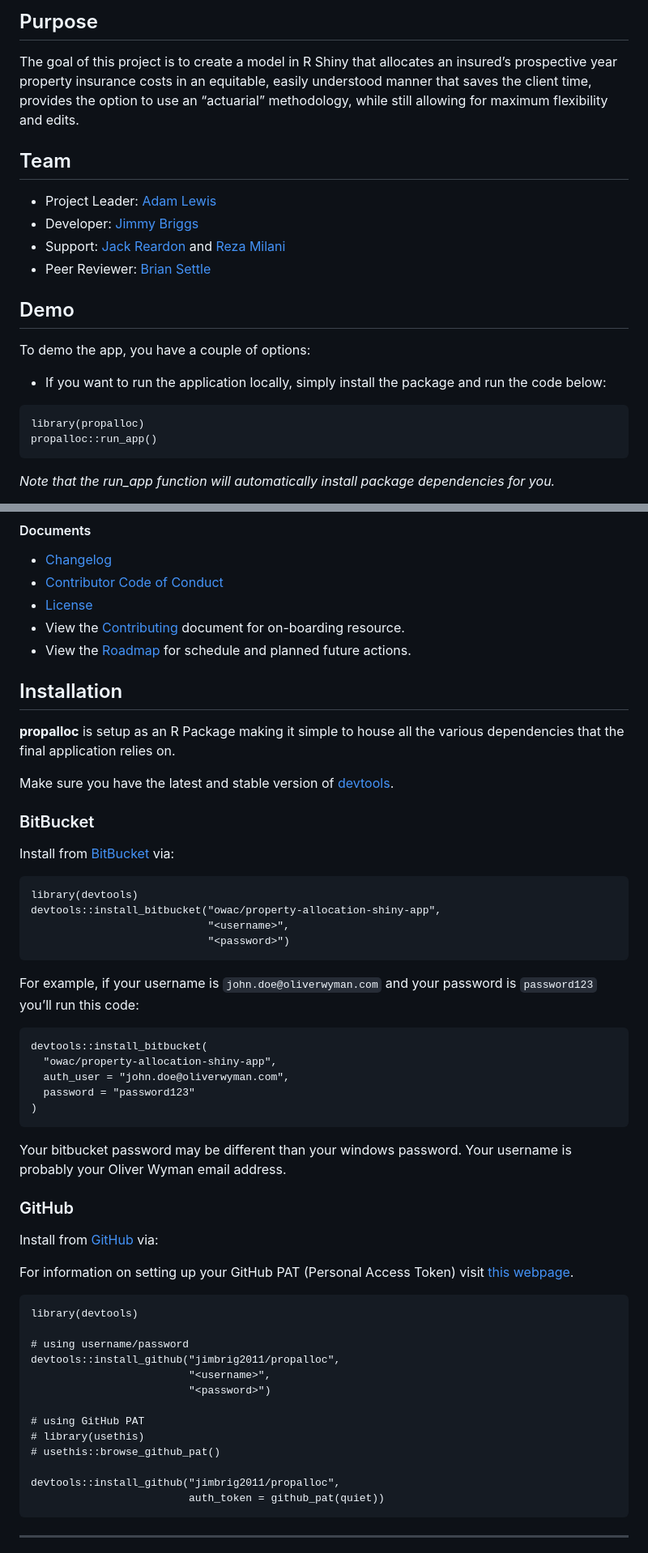
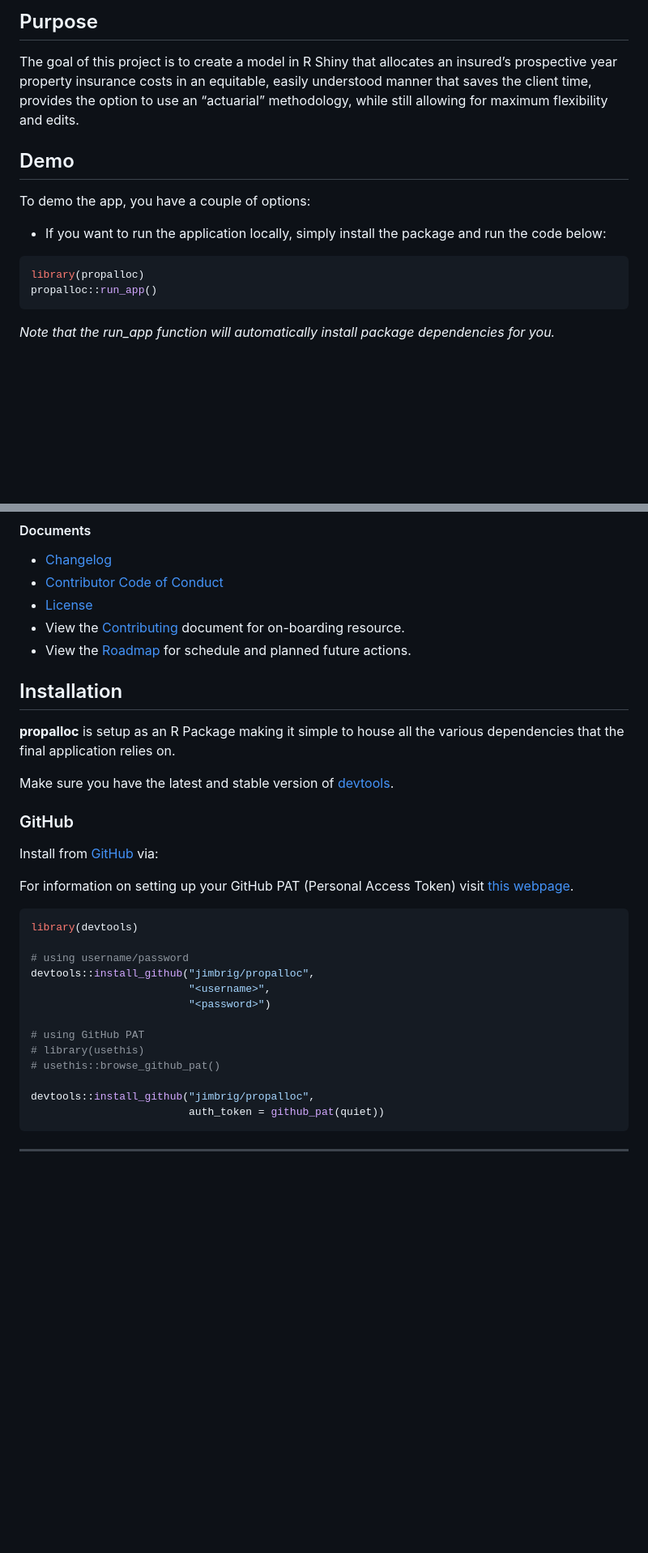
Before and after one commit to jimbrig/property_allocation_demo, a Markdown page: README.md, 2 parts joined by grey strips. Shown: that part at 81% size. Drawn GitHub-style; blank space fills up the shorter version.

````diff
--- a/README.md
+++ b/README.md
@@ -24,8 +19,7 @@ Badges
 <!-- [![R build status](https://github.com/jimbrig/propalloc/workflows/R-CMD-check/badge.svg)](https://github.com/jimbrig/propalloc/actions) -->
 <!-- badges: end -->
 
-Purpose
--------
+## Purpose
 
 The goal of this project is to create a model in R Shiny that allocates
 an insured’s prospective year property insurance costs in an equitable,
@@ -33,27 +27,17 @@ easily understood manner that saves the client time, provides the option
 to use an “actuarial” methodology, while still allowing for maximum
 flexibility and edits.
 
-Team
-----
-
--   Project Leader: [Adam Lewis](mailto:adam.lewis@oliverwyman.com)
--   Developer: [Jimmy Briggs](mailto:jimmy.briggs@oliverwyman.com)
--   Support: [Jack Reardon](mailto:jack.readron@oliverwyman.com) and
-    [Reza Milani](mailto:reza.milani@oliverwyman.com)
--   Peer Reviewer: [Brian Settle](mailto:brian.settle@oliverwyman.com)
-
-Demo
-----
+## Demo
 
 To demo the app, you have a couple of options:
 
 -   If you want to run the application locally, simply install the
     package and run the code below:
 
-<!-- -->
-
-    library(propalloc)
-    propalloc::run_app()
+``` r
+library(propalloc)
+propalloc::run_app()
+```
 
 *Note that the run\_app function will automatically install package
 dependencies for you.*
@@ -98,35 +80,13 @@ View all package documentation by installing and running:
 -   View the [Roadmap](inst/reports/roadmap.md) for schedule and planned
     future actions.
 
-Installation
-------------
+## Installation
 
 **propalloc** is setup as an R Package making it simple to house all the
 various dependencies that the final application relies on.
 
 Make sure you have the latest and stable version of
 [devtools](https://github.com/hadley/devtools).
-
-### BitBucket
-
-Install from [BitBucket](https://bitbucket.org) via:
-
-    library(devtools)
-    devtools::install_bitbucket("owac/property-allocation-shiny-app",
-                                "<username>",
-                                "<password>")
-
-For example, if your username is `john.doe@oliverwyman.com` and your
-password is `password123` you’ll run this code:
-
-    devtools::install_bitbucket(
-      "owac/property-allocation-shiny-app",
-      auth_user = "john.doe@oliverwyman.com",
-      password = "password123"
-    )
-
-Your bitbucket password may be different than your windows password.
-Your username is probably your Oliver Wyman email address.
 
 ### GitHub
 
@@ -135,19 +95,21 @@ Install from [GitHub](https://github.com) via:
 For information on setting up your GitHub PAT (Personal Access Token)
 visit [this webpage](https://github.com/settings/tokens).
 
-    library(devtools)
+``` r
+library(devtools)
 
-    # using username/password
-    devtools::install_github("jimbrig2011/propalloc",
-                             "<username>",
-                             "<password>")
+# using username/password
+devtools::install_github("jimbrig/propalloc",
+                         "<username>",
+                         "<password>")
 
-    # using GitHub PAT
-    # library(usethis)
-    # usethis::browse_github_pat()
+# using GitHub PAT
+# library(usethis)
+# usethis::browse_github_pat()
 
-    devtools::install_github("jimbrig2011/propalloc",
-                             auth_token = github_pat(quiet))
+devtools::install_github("jimbrig/propalloc",
+                         auth_token = github_pat(quiet))
+```
 
 ------------------------------------------------------------------------
 
````
Also changed, not shown: other parts of README.md (+11 -69 lines), man/figures/logo.png, 1 other file.
